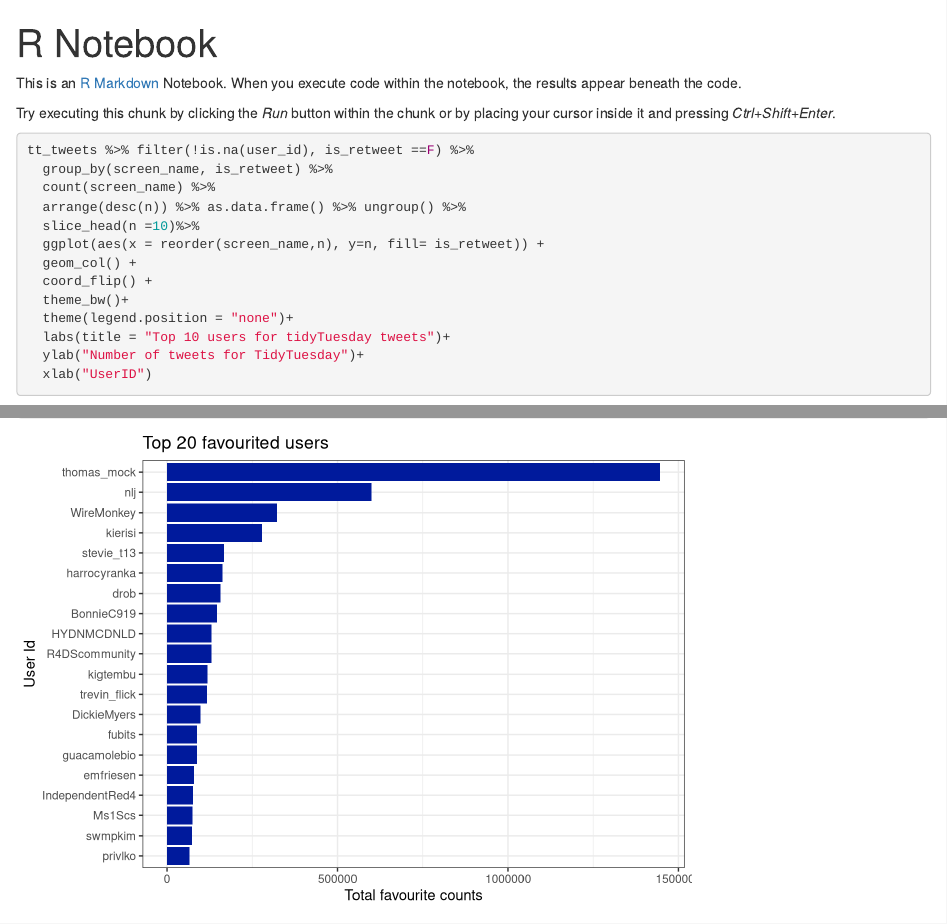
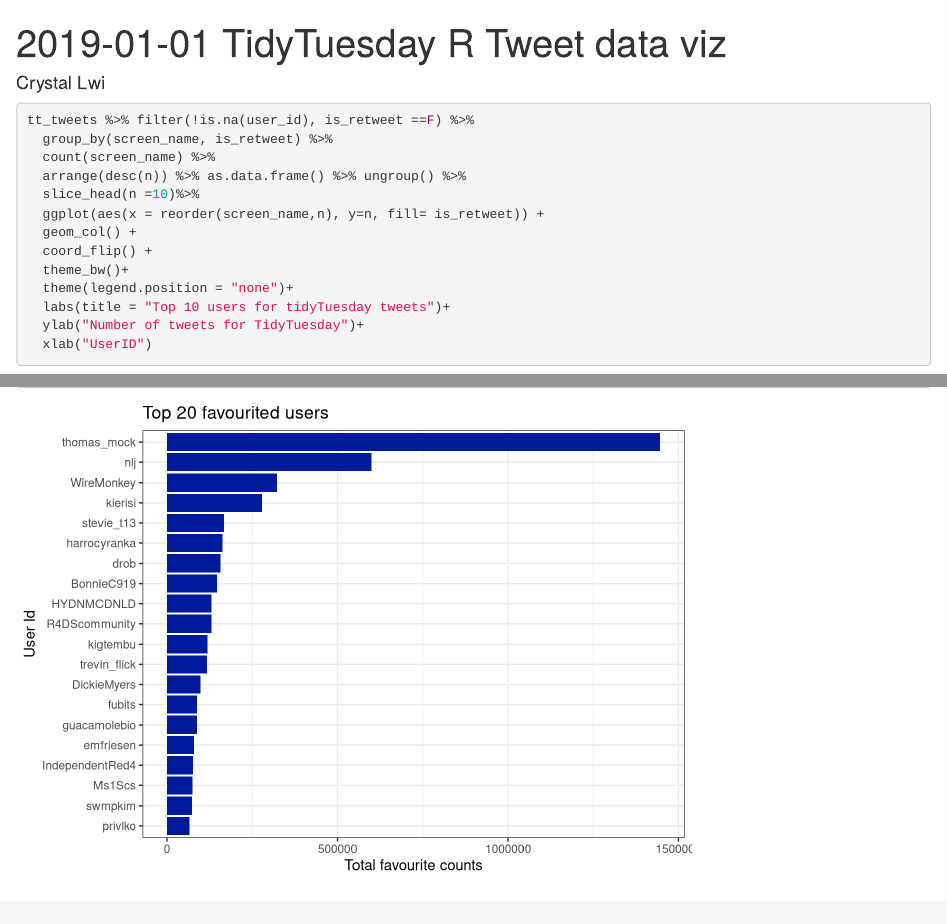
Before and after one commit to xjlwi/TidyTuesdayViz, an R Markdown document (src/2019-01-01 TidyTuesday Rtweet.Rmd): the page in a window 1100 px wide, from its top, and a second part further down, joined at a grey line. Rendered offline with R 4.5, knitr and Pandoc, with nearby package versions; some code elsewhere in the file could not run offline; column names are cleaned by a stand-in for the janitor package.

Commit message:
Updated with Header and titles.

````diff
--- a/src/2019-01-01 TidyTuesday Rtweet.Rmd
+++ b/src/2019-01-01 TidyTuesday Rtweet.Rmd
@@ -1,11 +1,8 @@
 ---
-title: "R Notebook"
+title: "2019-01-01 TidyTuesday R Tweet data viz"
+author: Crystal Lwi
 output: html_notebook
 ---
-
-This is an [R Markdown](http://rmarkdown.rstudio.com) Notebook. When you execute code within the notebook, the results appear beneath the code.
-
-Try executing this chunk by clicking the *Run* button within the chunk or by placing your cursor inside it and pressing *Ctrl+Shift+Enter*.
 
 ```{r,echo=FALSE}
 pacman::p_load(dplyr, data.table, purrr, lubridate, janitor, stringr, tidyr,
````
Also changed, not shown: src/2019-01-01 TidyTuesday Rtweet.nb.html.
